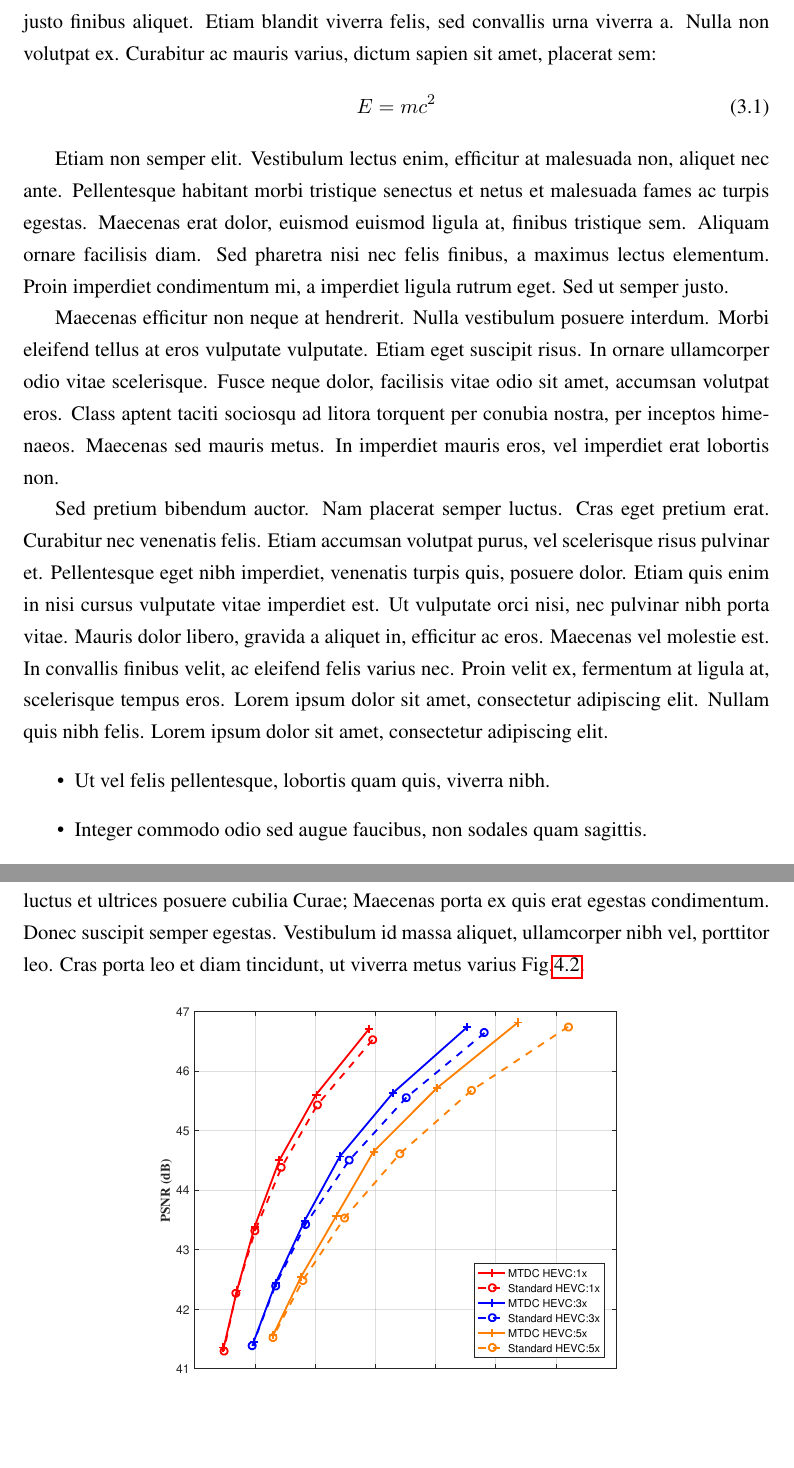
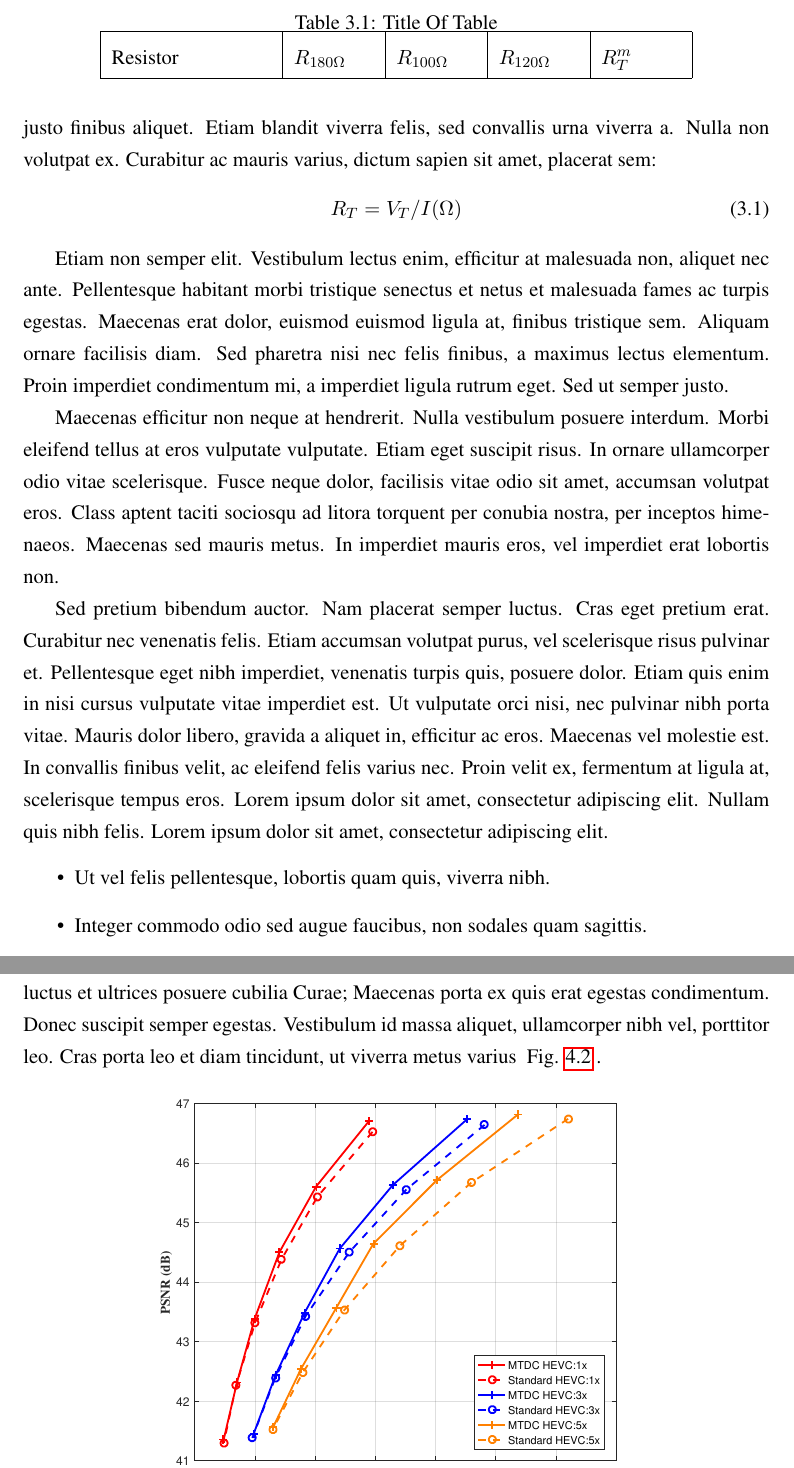
Before and after one commit to feimax/latex_template_for_xjtlu_eee, a LaTeX book (report.tex, which reads xjtlu.sty): two parts of pages 9 and 12 of 15, joined at a grey line, cut at the place of the change, the shorter picture padded with empty space. Compiled offline with pdfLaTeX.

Commit message:
Add new figure command

```diff
--- a/report.tex
+++ b/report.tex
@@ -102,8 +102,18 @@ Ut ultricies vestibulum ex eu tempus. Cras id ligula ligula. Integer vel congue
 
 Ut ac tortor eget magna gravida mollis sit amet ac felis. Sed id massa sit amet dui faucibus egestas vitae ac turpis. Suspendisse neque ligula, consequat eget nisi eu, ultricies hendrerit metus. Etiam felis augue, euismod eget aliquet non, gravida id justo. Etiam vel quam in justo finibus aliquet. Etiam blandit viverra felis, sed convallis urna viverra a. Nulla non volutpat ex. Curabitur ac mauris varius, dictum sapien sit amet, placerat sem:
 \begin{equation}
-E=mc^2
+R_T=V_T/I(\Omega)
 \end{equation}
+
+\begin{table}
+\centering
+\caption{Title Of Table}
+\begin{tabular}{|p{3cm}|p{1.5cm}|p{1.5cm}|p{1.5cm}|p{1.5cm}|}
+\hline
+Resistor & $R_{180\Omega}$ & $R_{100\Omega}$ & $R_{120\Omega}$ & $R_T^m$\\
+\hline
+\end{tabular}
+\end{table}
 
 Etiam non semper elit. Vestibulum lectus enim, efficitur at malesuada non, aliquet nec ante. Pellentesque habitant morbi tristique senectus et netus et malesuada fames ac turpis egestas. Maecenas erat dolor, euismod euismod ligula at, finibus tristique sem. Aliquam ornare facilisis diam. Sed pharetra nisi nec felis finibus, a maximus lectus elementum. Proin imperdiet condimentum mi, a imperdiet ligula rutrum eget. Sed ut semper justo.
 
@@ -148,7 +158,7 @@ Donec porttitor tempor dui, ut aliquet dui ultrices sed. Nunc malesuada in Fig.\
 
 \section{Result blandit}
 
-Aenean ultrices felis ante, in neque dictum ut. Class aptent taciti sociosqu ad litora torquent per conubia nostra, per inceptos himenaeos. Vestibulum ante ipsum primis in faucibus orci luctus et ultrices posuere cubilia Curae; Maecenas porta ex quis erat egestas condimentum. Donec suscipit semper egestas. Vestibulum id massa aliquet, ullamcorper nibh vel, porttitor leo. Cras porta leo et diam tincidunt, ut viverra metus varius Fig.\ref{fig:result2}.
+Aenean ultrices felis ante, in neque dictum ut. Class aptent taciti sociosqu ad litora torquent per conubia nostra, per inceptos himenaeos. Vestibulum ante ipsum primis in faucibus orci luctus et ultrices posuere cubilia Curae; Maecenas porta ex quis erat egestas condimentum. Donec suscipit semper egestas. Vestibulum id massa aliquet, ullamcorper nibh vel, porttitor leo. Cras porta leo et diam tincidunt, ut viverra metus varius \Fig{result2}.
 
 \figpdf{Experimental result 2}{result2}{9cm}
 
--- a/xjtlu.sty
+++ b/xjtlu.sty
@@ -49,21 +49,21 @@
 \renewcommand{\arraystretch}{1.8}
 
 \newcommand{\figpdf}[3]{
-\begin{figure*}[htp]
+\begin{figure}[htp]
 \centering
 \includegraphics[width={#3}]{fig/#2.pdf}
 \caption{{#1}}
 \label{fig:#2}
-\end{figure*}
+\end{figure}
 }
 
-\newcommand{\figeps}[3]{
+\newcommand{\figpng}[3]{
 \begin{figure*}[htp]
 \centering
-\includegraphics[width={#3}]{fig/#2.eps}
+\includegraphics[width={#3}]{fig/#2.png}
 \caption{{#1}}
 \label{fig:#2}
-\end{figure*}
+\end{figure}
 }
 
 \newcommand{\figany}[4]{
@@ -73,6 +73,14 @@
 \caption{{#1}}
 \label{fig:#2}
 \end{figure}
+}
+
+\newcommand{\Fig}[1]{
+Fig. \ref{fig:#1}
+}
+
+\newcommand{\fig}[1]{
+Fig. \ref{fig:#1}
 }
 
 \newcommand{\listwithnum}[1]{
```
Also changed, not shown: report.pdf, report_sample.pdf (added), 2 other files.
